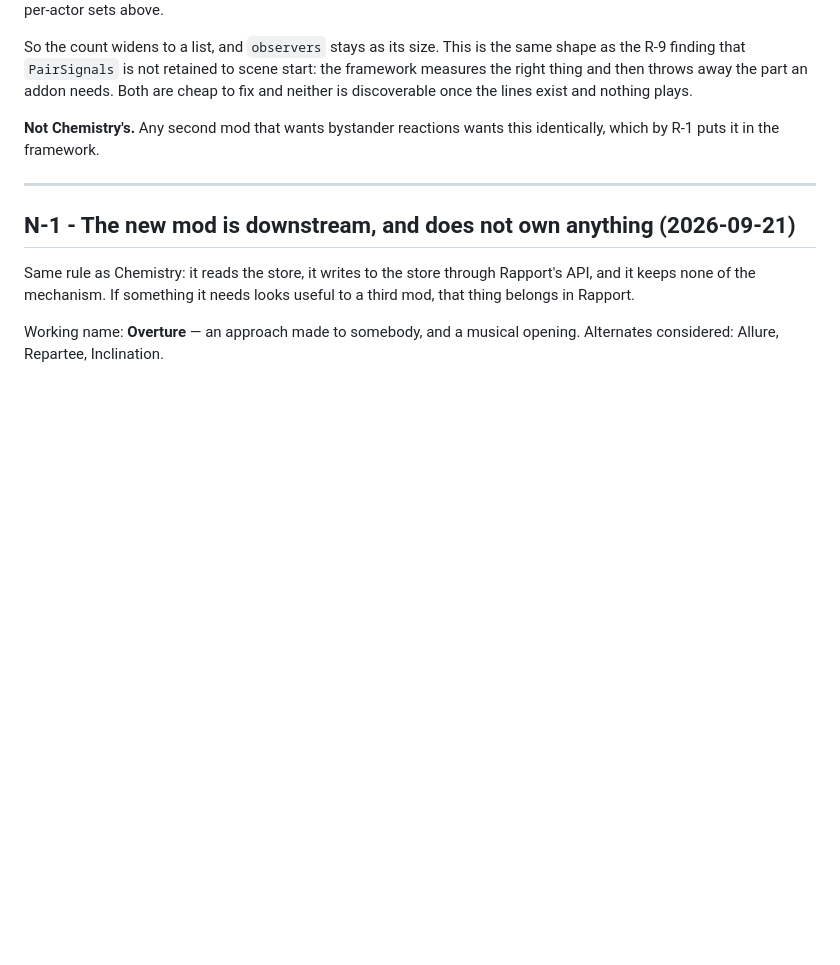
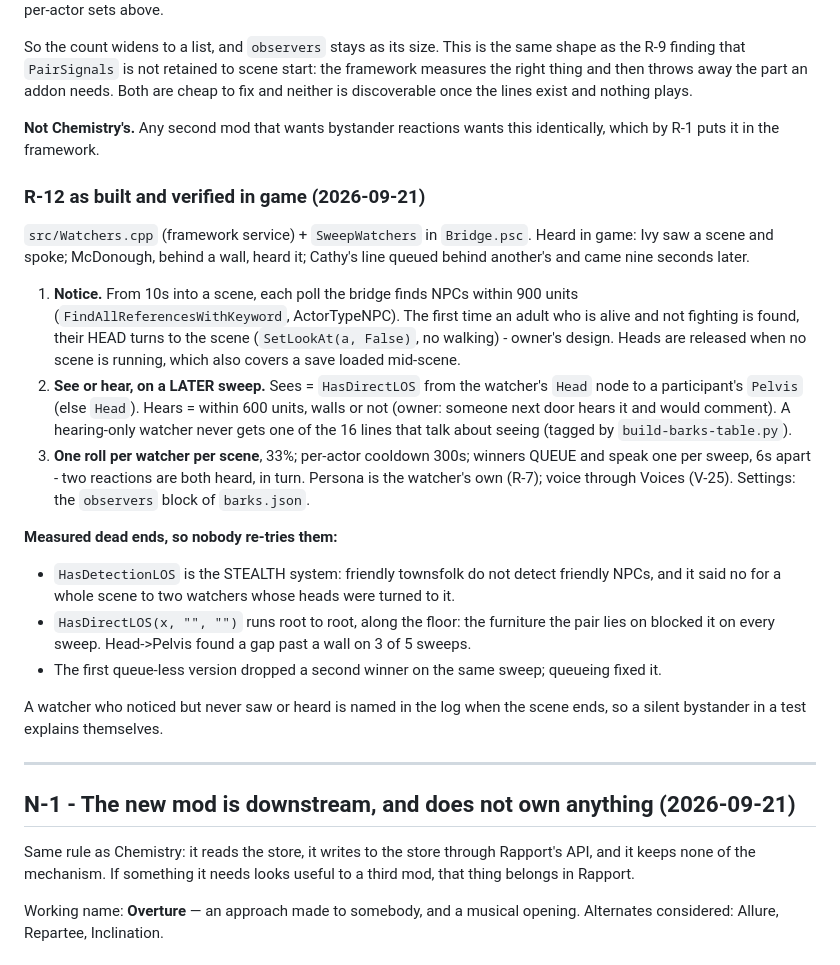
Before and after one commit to ReidenXerx/fo4-rapport, a Markdown page: docs/relationship-and-personas.md, the part around the change. Rendered like a GitHub page; blank space fills up the shorter version.

Commit message:
R-12: as built and verified - notice, see or hear, one roll, queued lines
Co-Authored-By: Claude Opus 5 <noreply@anthropic.com>
Claude-Session: https://claude.ai/code/session_01R5wAE5Gfnyn5yRe3SVNe6k

```diff
--- a/docs/relationship-and-personas.md
+++ b/docs/relationship-and-personas.md
@@ -474,6 +474,35 @@ nothing plays.
 **Not Chemistry's.** Any second mod that wants bystander reactions wants this
 identically, which by R-1 puts it in the framework.
 
+### R-12 as built and verified in game (2026-09-21)
+
+`src/Watchers.cpp` (framework service) + `SweepWatchers` in `Bridge.psc`. Heard in game: Ivy saw a
+scene and spoke; McDonough, behind a wall, heard it; Cathy's line queued behind another's and came
+nine seconds later.
+
+1. **Notice.** From 10s into a scene, each poll the bridge finds NPCs within 900 units
+   (`FindAllReferencesWithKeyword`, ActorTypeNPC). The first time an adult who is alive and not
+   fighting is found, their HEAD turns to the scene (`SetLookAt(a, False)`, no walking) - owner's
+   design. Heads are released when no scene is running, which also covers a save loaded mid-scene.
+2. **See or hear, on a LATER sweep.** Sees = `HasDirectLOS` from the watcher's `Head` node to a
+   participant's `Pelvis` (else `Head`). Hears = within 600 units, walls or not (owner: someone next
+   door hears it and would comment). A hearing-only watcher never gets one of the 16 lines that talk
+   about seeing (tagged by `build-barks-table.py`).
+3. **One roll per watcher per scene**, 33%; per-actor cooldown 300s; winners QUEUE and speak one
+   per sweep, 6s apart - two reactions are both heard, in turn. Persona is the watcher's own (R-7);
+   voice through Voices (V-25). Settings: the `observers` block of `barks.json`.
+
+**Measured dead ends, so nobody re-tries them:**
+- `HasDetectionLOS` is the STEALTH system: friendly townsfolk do not detect friendly NPCs, and it
+  said no for a whole scene to two watchers whose heads were turned to it.
+- `HasDirectLOS(x, "", "")` runs root to root, along the floor: the furniture the pair lies on
+  blocked it on every sweep. Head->Pelvis found a gap past a wall on 3 of 5 sweeps.
+- The first queue-less version dropped a second winner on the same sweep; queueing fixed it.
+
+A watcher who noticed but never saw or heard is named in the log when the scene ends, so a silent
+bystander in a test explains themselves.
+
+
 ---
 
 ## N-1 - The new mod is downstream, and does not own anything (2026-09-21)
```
